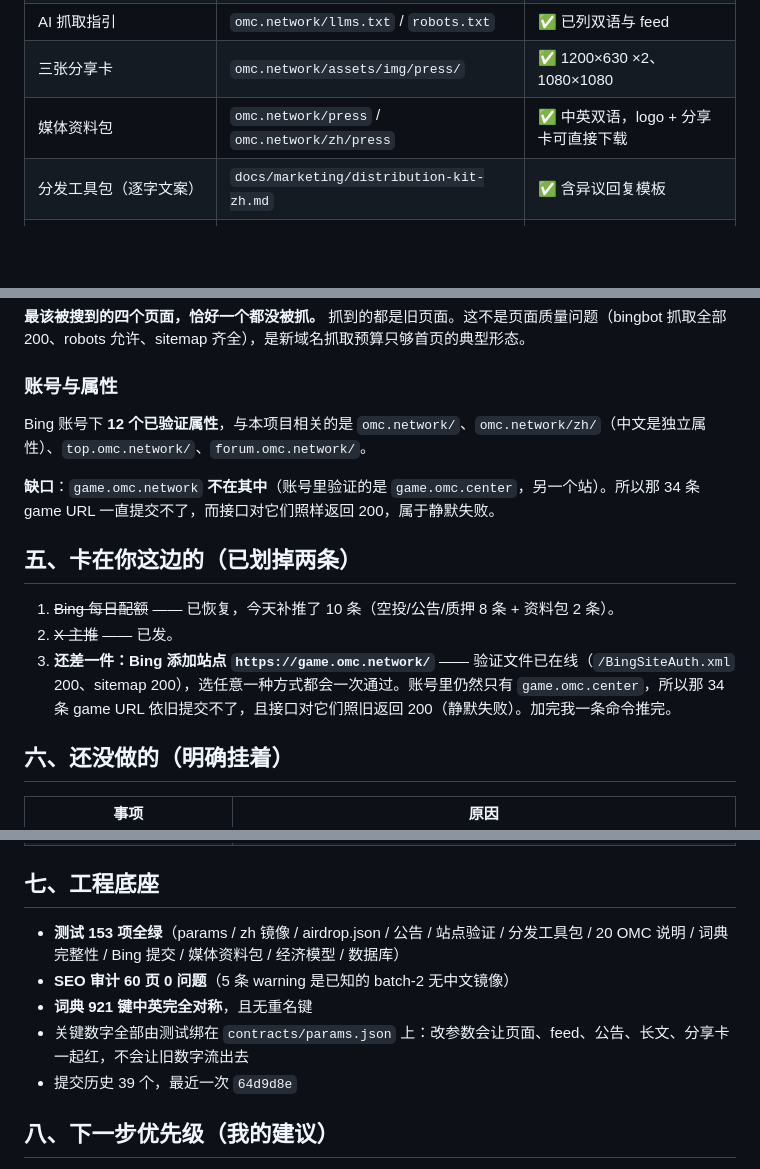
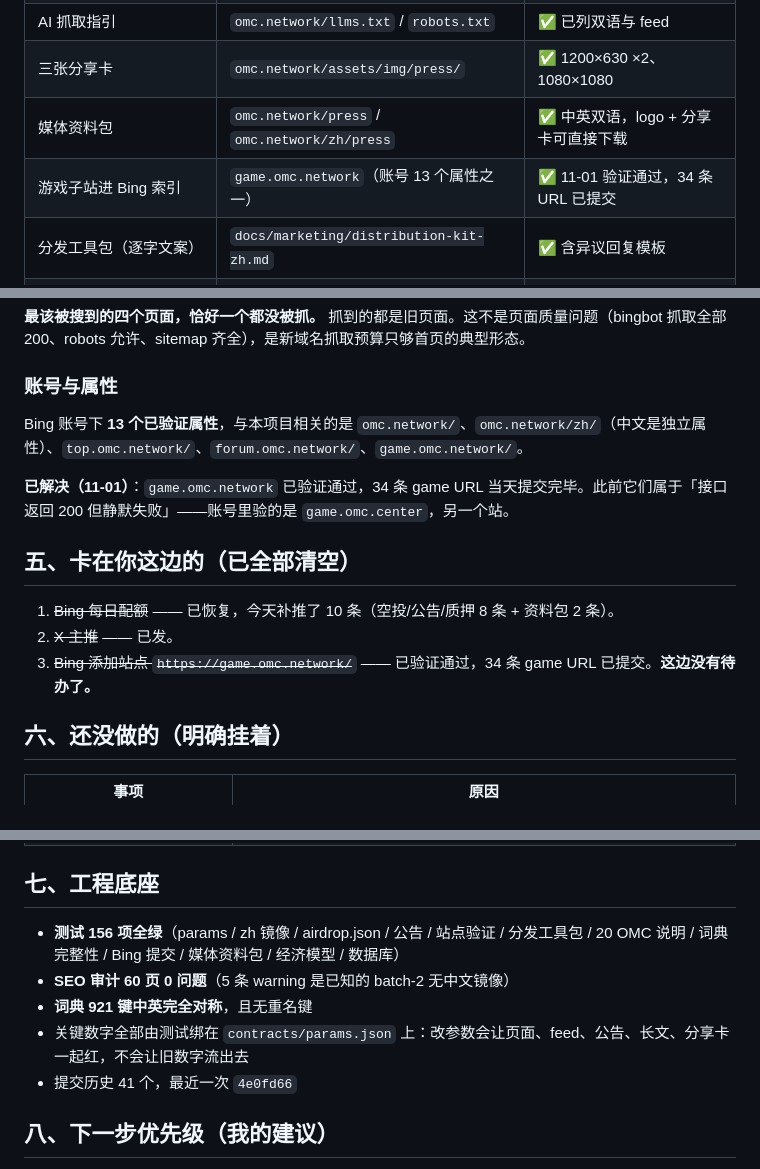
Before and after one commit to CBTdao/omc-network, a Markdown page: docs/status-2026-11-01-zh.md, 3 parts joined by grey strips. Rendered like a GitHub page; blank space fills up the shorter version.

Commit message:
status: game.omc.network verified, nothing left on the user's side

```diff
--- a/docs/status-2026-11-01-zh.md
+++ b/docs/status-2026-11-01-zh.md
@@ -21,6 +21,7 @@
 | AI 抓取指引 | `omc.network/llms.txt` / `robots.txt` | ✅ 已列双语与 feed |
 | 三张分享卡 | `omc.network/assets/img/press/` | ✅ 1200×630 ×2、1080×1080 |
 | 媒体资料包 | `omc.network/press` / `omc.network/zh/press` | ✅ 中英双语，logo + 分享卡可直接下载 |
+| 游戏子站进 Bing 索引 | `game.omc.network`（账号 13 个属性之一） | ✅ 11-01 验证通过，34 条 URL 已提交 |
 | 分发工具包（逐字文案） | `docs/marketing/distribution-kit-zh.md` | ✅ 含异议回复模板 |
 | 外发长文（中/英） | `docs/marketing/airdrop-announcement-*.md` | ✅ 可直接粘 Medium/Mirror |
 
@@ -64,15 +65,15 @@ wallets: 3   entries: 3   amount: 60 OMC   frozen: false
 
 ### 账号与属性
 
-Bing 账号下 **12 个已验证属性**，与本项目相关的是 `omc.network/`、`omc.network/zh/`（中文是独立属性）、`top.omc.network/`、`forum.omc.network/`。
+Bing 账号下 **13 个已验证属性**，与本项目相关的是 `omc.network/`、`omc.network/zh/`（中文是独立属性）、`top.omc.network/`、`forum.omc.network/`、`game.omc.network/`。
 
-**缺口**：`game.omc.network` **不在其中**（账号里验证的是 `game.omc.center`，另一个站）。所以那 34 条 game URL 一直提交不了，而接口对它们照样返回 200，属于静默失败。
+**已解决（11-01）**：`game.omc.network` 已验证通过，34 条 game URL 当天提交完毕。此前它们属于「接口返回 200 但静默失败」——账号里验的是 `game.omc.center`，另一个站。
 
-## 五、卡在你这边的（已划掉两条）
+## 五、卡在你这边的（已全部清空）
 
 1. ~~Bing 每日配额~~ —— 已恢复，今天补推了 10 条（空投/公告/质押 8 条 + 资料包 2 条）。
 2. ~~X 主推~~ —— 已发。
-3. **还差一件：Bing 添加站点 `https://game.omc.network/`** —— 验证文件已在线（`/BingSiteAuth.xml` 200、sitemap 200），选任意一种方式都会一次通过。账号里仍然只有 `game.omc.center`，所以那 34 条 game URL 依旧提交不了，且接口对它们照旧返回 200（静默失败）。加完我一条命令推完。
+3. ~~Bing 添加站点 `https://game.omc.network/`~~ —— 已验证通过，34 条 game URL 已提交。**这边没有待办了。**
 
 ## 六、还没做的（明确挂着）
 
@@ -87,11 +88,11 @@ Bing 账号下 **12 个已验证属性**，与本项目相关的是 `omc.network
 
 ## 七、工程底座
 
-- **测试 153 项全绿**（params / zh 镜像 / airdrop.json / 公告 / 站点验证 / 分发工具包 / 20 OMC 说明 / 词典完整性 / Bing 提交 / 媒体资料包 / 经济模型 / 数据库）
+- **测试 156 项全绿**（params / zh 镜像 / airdrop.json / 公告 / 站点验证 / 分发工具包 / 20 OMC 说明 / 词典完整性 / Bing 提交 / 媒体资料包 / 经济模型 / 数据库）
 - **SEO 审计 60 页 0 问题**（5 条 warning 是已知的 batch-2 无中文镜像）
 - **词典 921 键中英完全对称**，且无重名键
 - 关键数字全部由测试绑在 `contracts/params.json` 上：改参数会让页面、feed、公告、长文、分享卡一起红，不会让旧数字流出去
-- 提交历史 39 个，最近一次 `64d9d8e`
+- 提交历史 41 个，最近一次 `4e0fd66`
 
 ## 八、下一步优先级（我的建议）
 
```
